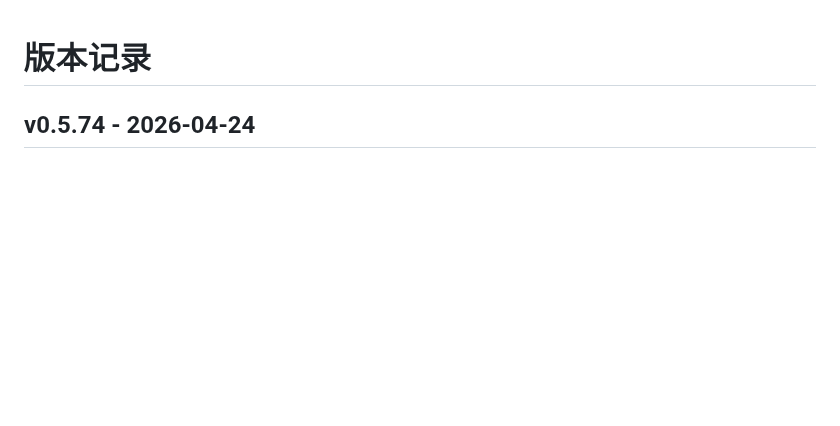
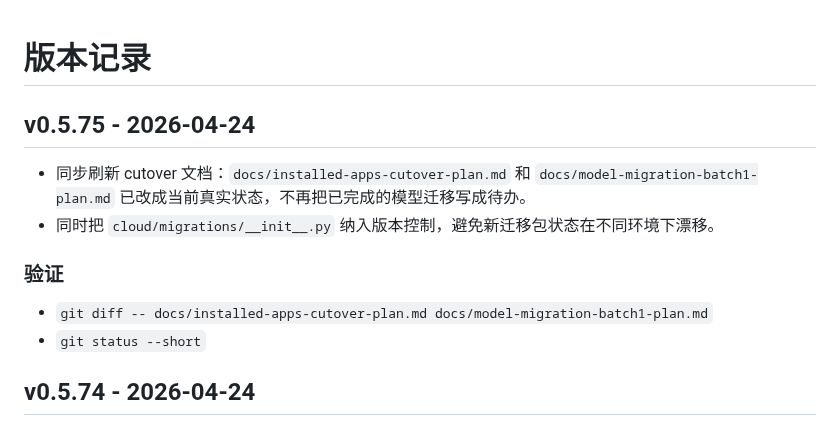
Before and after one commit to cnshiyi/shop, a Markdown page: CHANGELOG.md, the part around the change. GitHub-like rendering; blank space fills up the shorter version.

Commit message:
docs: record latest cutover checkpoints

```diff
--- a/CHANGELOG.md
+++ b/CHANGELOG.md
@@ -1,4 +1,12 @@
 # 版本记录
+
+## v0.5.75 - 2026-04-24
+- 同步刷新 cutover 文档：`docs/installed-apps-cutover-plan.md` 和 `docs/model-migration-batch1-plan.md` 已改成当前真实状态，不再把已完成的模型迁移写成待办。
+- 同时把 `cloud/migrations/__init__.py` 纳入版本控制，避免新迁移包状态在不同环境下漂移。
+
+### 验证
+- `git diff -- docs/installed-apps-cutover-plan.md docs/model-migration-batch1-plan.md`
+- `git status --short`
 
 ## v0.5.74 - 2026-04-24
 - `dashboard_api` 已从 `INSTALLED_APPS` 移除；它现在只作为 URL 包存在，不再作为运行时 Django app 注册。
```
